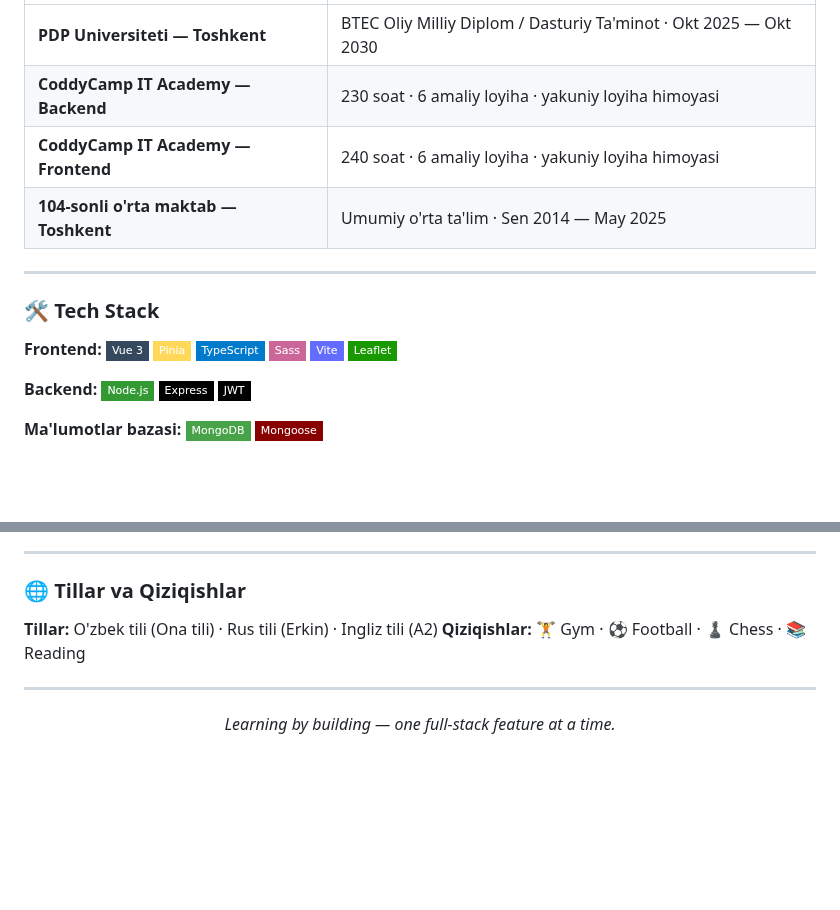
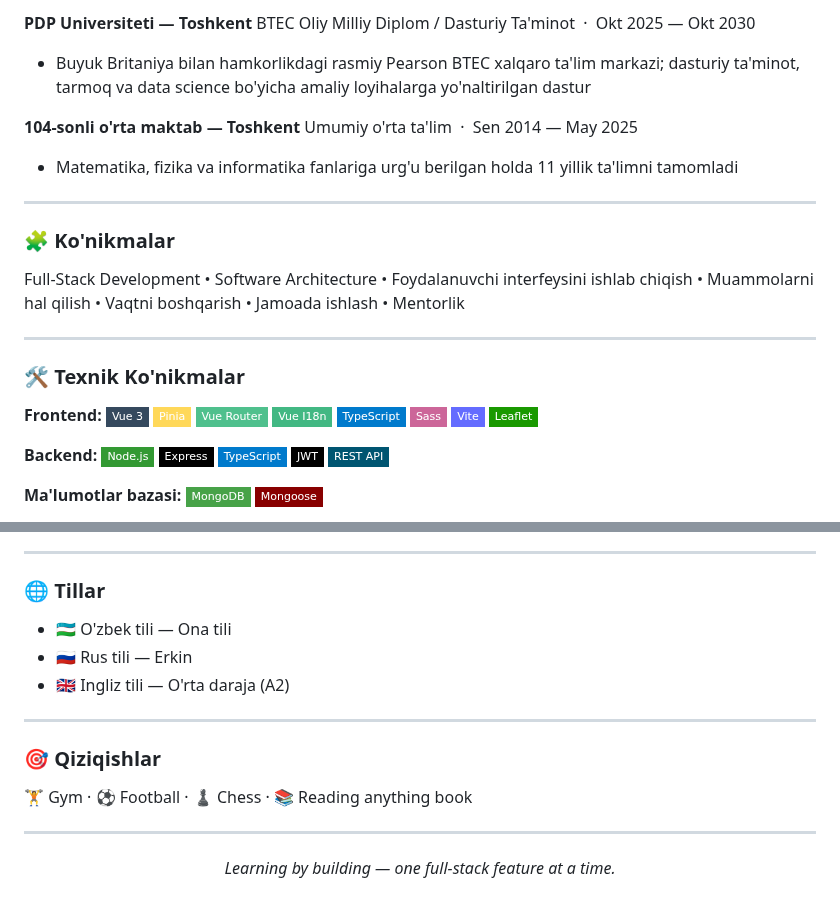
Before and after one commit to ibrohim088/ibrohim088, a Markdown page: README.md, 2 parts joined by grey strips. GitHub-like rendering; badges without logos; blank space fills up the shorter version.

```diff
--- a/README.md
+++ b/README.md
@@ -56,18 +72,25 @@ Mijozlar gullar va buketlarni katalogdan tanlab, yetkazib berish yoki o'zi olib
 
-| | |
-| --- | --- |
-| **PDP Universiteti — Toshkent** | BTEC Oliy Milliy Diplom / Dasturiy Ta'minot · Okt 2025 — Okt 2030 |
-| **CoddyCamp IT Academy — Backend** | 230 soat · 6 amaliy loyiha · yakuniy loyiha himoyasi |
-| **CoddyCamp IT Academy — Frontend** | 240 soat · 6 amaliy loyiha · yakuniy loyiha himoyasi |
-| **104-sonli o'rta maktab — Toshkent** | Umumiy o'rta ta'lim · Sen 2014 — May 2025 |
+**PDP Universiteti — Toshkent**
+BTEC Oliy Milliy Diplom / Dasturiy Ta'minot &nbsp;·&nbsp; Okt 2025 — Okt 2030
+- Buyuk Britaniya bilan hamkorlikdagi rasmiy Pearson BTEC xalqaro ta'lim markazi; dasturiy ta'minot, tarmoq va data science bo'yicha amaliy loyihalarga yo'naltirilgan dastur
+
+**104-sonli o'rta maktab — Toshkent**
+Umumiy o'rta ta'lim &nbsp;·&nbsp; Sen 2014 — May 2025
+- Matematika, fizika va informatika fanlariga urg'u berilgan holda 11 yillik ta'limni tamomladi
 
 ---
 
-### 🛠️ Tech Stack
+### 🧩 Ko'nikmalar
 
-**Frontend:** ![Vue](https://img.shields.io/badge/Vue_3-35495E?style=flat-square&logo=vuedotjs&logoColor=4FC08D) ![Pinia](https://img.shields.io/badge/Pinia-FFD859?style=flat-square&logo=vuedotjs&logoColor=black) ![TS](https://img.shields.io/badge/TypeScript-007ACC?style=flat-square&logo=typescript&logoColor=white) ![Sass](https://img.shields.io/badge/Sass-CC6699?style=flat-square&logo=sass&logoColor=white) ![Vite](https://img.shields.io/badge/Vite-646CFF?style=flat-square&logo=vite&logoColor=white) ![Leaflet](https://img.shields.io/badge/Leaflet-199900?style=flat-square&logo=leaflet&logoColor=white)
+Full-Stack Development • Software Architecture • Foydalanuvchi interfeysini ishlab chiqish • Muammolarni hal qilish • Vaqtni boshqarish • Jamoada ishlash • Mentorlik
 
-**Backend:** ![Node](https://img.shields.io/badge/Node.js-339933?style=flat-square&logo=node.js&logoColor=white) ![Express](https://img.shields.io/badge/Express-000000?style=flat-square&logo=express&logoColor=white) ![JWT](https://img.shields.io/badge/JWT-000000?style=flat-square&logo=jsonwebtokens&logoColor=white)
+---
+
+### 🛠️ Texnik Ko'nikmalar
+
+**Frontend:** ![Vue](https://img.shields.io/badge/Vue_3-35495E?style=flat-square&logo=vuedotjs&logoColor=4FC08D) ![Pinia](https://img.shields.io/badge/Pinia-FFD859?style=flat-square&logo=vuedotjs&logoColor=black) ![Vue Router](https://img.shields.io/badge/Vue_Router-4FC08D?style=flat-square&logo=vuedotjs&logoColor=white) ![Vue I18n](https://img.shields.io/badge/Vue_I18n-42B883?style=flat-square&logo=vuedotjs&logoColor=white) ![TS](https://img.shields.io/badge/TypeScript-007ACC?style=flat-square&logo=typescript&logoColor=white) ![Sass](https://img.shields.io/badge/Sass-CC6699?style=flat-square&logo=sass&logoColor=white) ![Vite](https://img.shields.io/badge/Vite-646CFF?style=flat-square&logo=vite&logoColor=white) ![Leaflet](https://img.shields.io/badge/Leaflet-199900?style=flat-square&logo=leaflet&logoColor=white)
+
+**Backend:** ![Node](https://img.shields.io/badge/Node.js-339933?style=flat-square&logo=node.js&logoColor=white) ![Express](https://img.shields.io/badge/Express-000000?style=flat-square&logo=express&logoColor=white) ![TS](https://img.shields.io/badge/TypeScript-007ACC?style=flat-square&logo=typescript&logoColor=white) ![JWT](https://img.shields.io/badge/JWT-000000?style=flat-square&logo=jsonwebtokens&logoColor=white) ![REST API](https://img.shields.io/badge/REST_API-005571?style=flat-square&logo=fastapi&logoColor=white)
 
 **Ma'lumotlar bazasi:** ![MongoDB](https://img.shields.io/badge/MongoDB-47A248?style=flat-square&logo=mongodb&logoColor=white) ![Mongoose](https://img.shields.io/badge/Mongoose-880000?style=flat-square&logo=mongoose&logoColor=white)
 
@@ -75,10 +98,17 @@ Mijozlar gullar va buketlarni katalogdan tanlab, yetkazib berish yoki o'zi olib
 
 ---
 
-### 🌐 Tillar va Qiziqishlar
+### 🌐 Tillar
 
-**Tillar:** O'zbek tili (Ona tili) · Rus tili (Erkin) · Ingliz tili (A2)
-**Qiziqishlar:** 🏋️ Gym · ⚽ Football · ♟️ Chess · 📚 Reading
+- 🇺🇿 O'zbek tili — Ona tili
+- 🇷🇺 Rus tili — Erkin
+- 🇬🇧 Ingliz tili — O'rta daraja (A2)
+
+---
+
+### 🎯 Qiziqishlar
+
+🏋️ Gym · ⚽ Football · ♟️ Chess · 📚 Reading anything book
 
 ---
 
```
Also changed, not shown: other parts of README.md (+37 -21 lines), assets/peony-logo.png (added).
